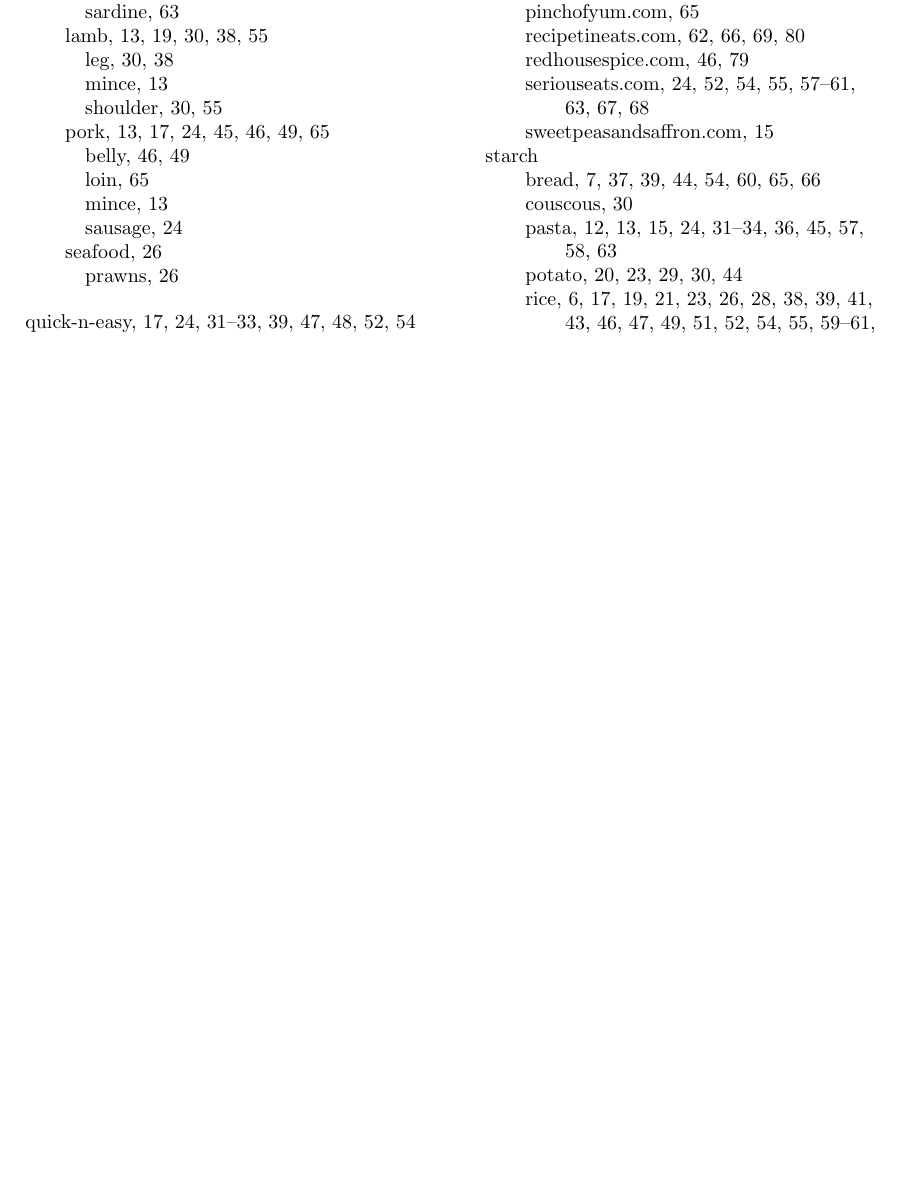
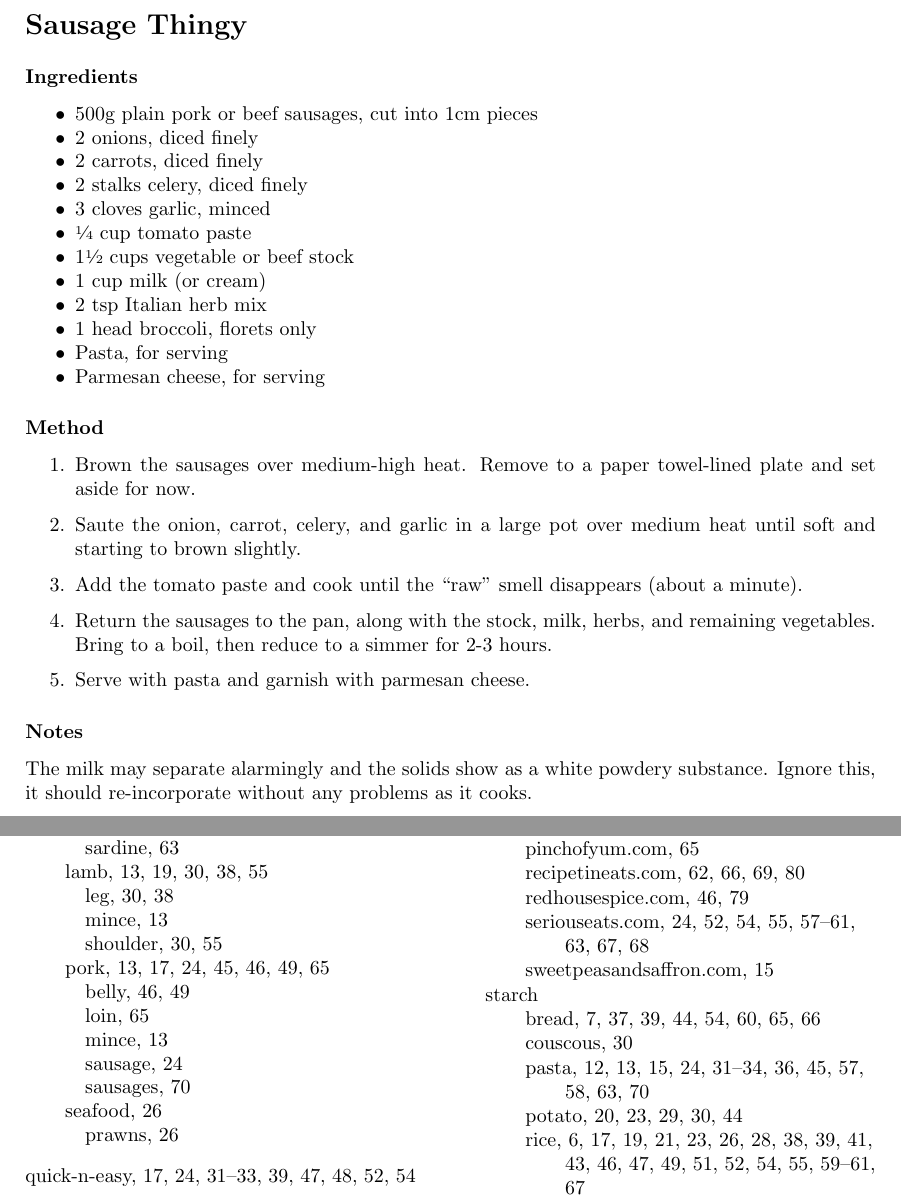
Before and after one commit to luigi-sexpistols/recipes, a LaTeX book (src/recipes.tex, which reads src/recipes/dinner/sausage-thingy.tex): part of page 90 of 90 before the commit and two parts of pages 70 and 90 of 90 after it, the two joined at a grey line, cut at the place of the change, the shorter picture padded with empty space. Compiled offline with pdfLaTeX.

Commit message:
Added sausage thingy.

```diff
--- /dev/null
+++ b/src/recipes/dinner/sausage-thingy.tex
@@ -0,0 +1,37 @@
+\clearpage
+\section{Sausage Thingy}
+
+\index{author!Ashley Richmond}
+\index{meat!pork!sausages}
+\index{starch!pasta}
+
+\subsection{Ingredients}
+
+\begin{itemize}
+    \item 500g plain pork or beef sausages, cut into 1cm pieces
+    \item 2 onions, diced finely
+    \item 2 carrots, diced finely
+    \item 2 stalks celery, diced finely
+    \item 3 cloves garlic, minced
+    \item \sfrac{1}{4} cup tomato paste
+    \item 1\sfrac{1}{2} cups vegetable or beef stock
+    \item 1 cup milk (or cream)
+    \item 2 tsp Italian herb mix
+    \item 1 head broccoli, florets only
+    \item Pasta, for serving
+    \item Parmesan cheese, for serving
+\end{itemize}
+
+\subsection{Method}
+
+\begin{enumerate}
+    \item Brown the sausages over medium-high heat. Remove to a paper towel-lined plate and set aside for now.
+    \item Saute the onion, carrot, celery, and garlic in a large pot over medium heat until soft and starting to brown slightly.
+    \item Add the tomato paste and cook until the ``raw'' smell disappears (about a minute).
+    \item Return the sausages to the pan, along with the stock, milk, herbs, and remaining vegetables. Bring to a boil, then reduce to a simmer for 2-3 hours.
+    \item Serve with pasta and garnish with parmesan cheese.
+\end{enumerate}
+
+\subsection{Notes}
+
+The milk may separate alarmingly and the solids show as a white powdery substance. Ignore this, it should re-incorporate without any problems as it cooks.
```
Also changed, not shown: src/recipes/dinner/_index.tex (+1 -0 lines).
